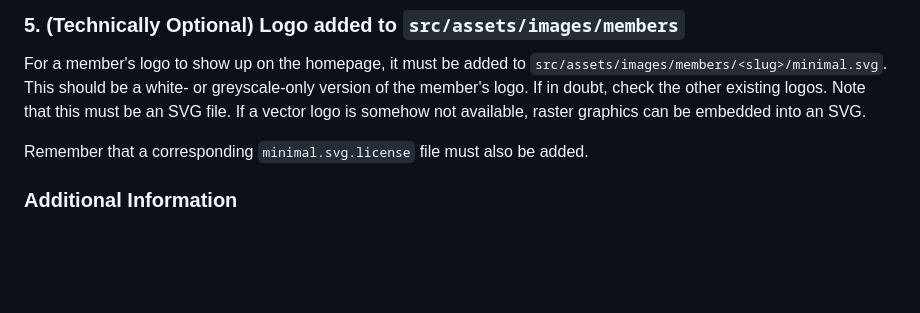
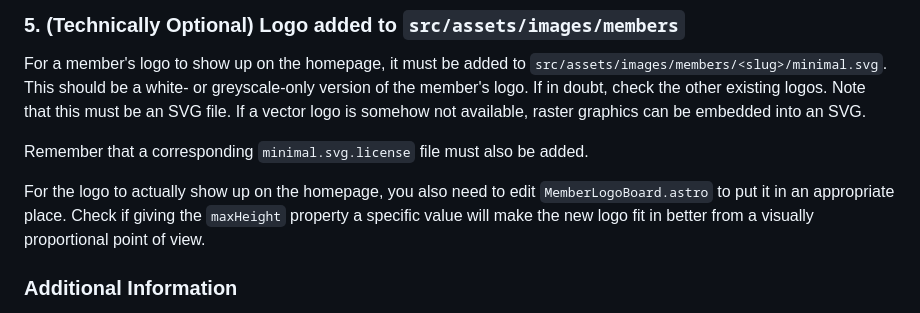
Before and after one commit to opensourcepledge/opensourcepledge.com, a Markdown page: CONTRIBUTING.md, the part around the change. GitHub-like rendering; blank space fills up the shorter version.

Commit message:
CONTRIBUTING: add MemberLogoBoard instructions

```diff
--- a/CONTRIBUTING.md
+++ b/CONTRIBUTING.md
@@ -84,6 +84,10 @@ should be a white- or greyscale-only version of the member's logo. If in doubt,
 that this must be an SVG file. If a vector logo is somehow not available, raster graphics can be embedded into an SVG.
 
 Remember that a corresponding `minimal.svg.license` file must also be added.
+
+For the logo to actually show up on the homepage, you also need to edit `MemberLogoBoard.astro` to put it in an
+appropriate place. Check if giving the `maxHeight` property a specific value will make the new logo fit in better
+from a visually proportional point of view.
 
 ### Additional Information
 
```
